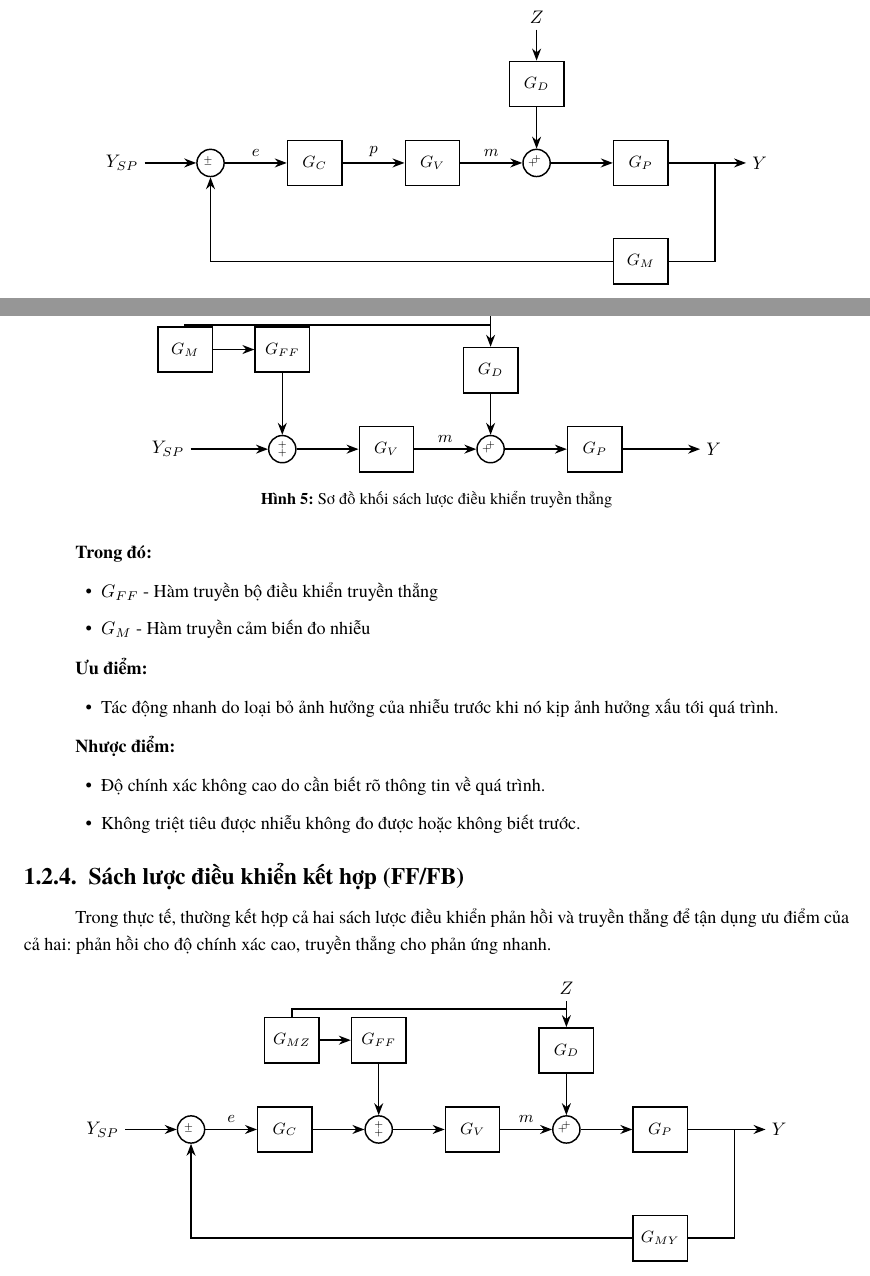
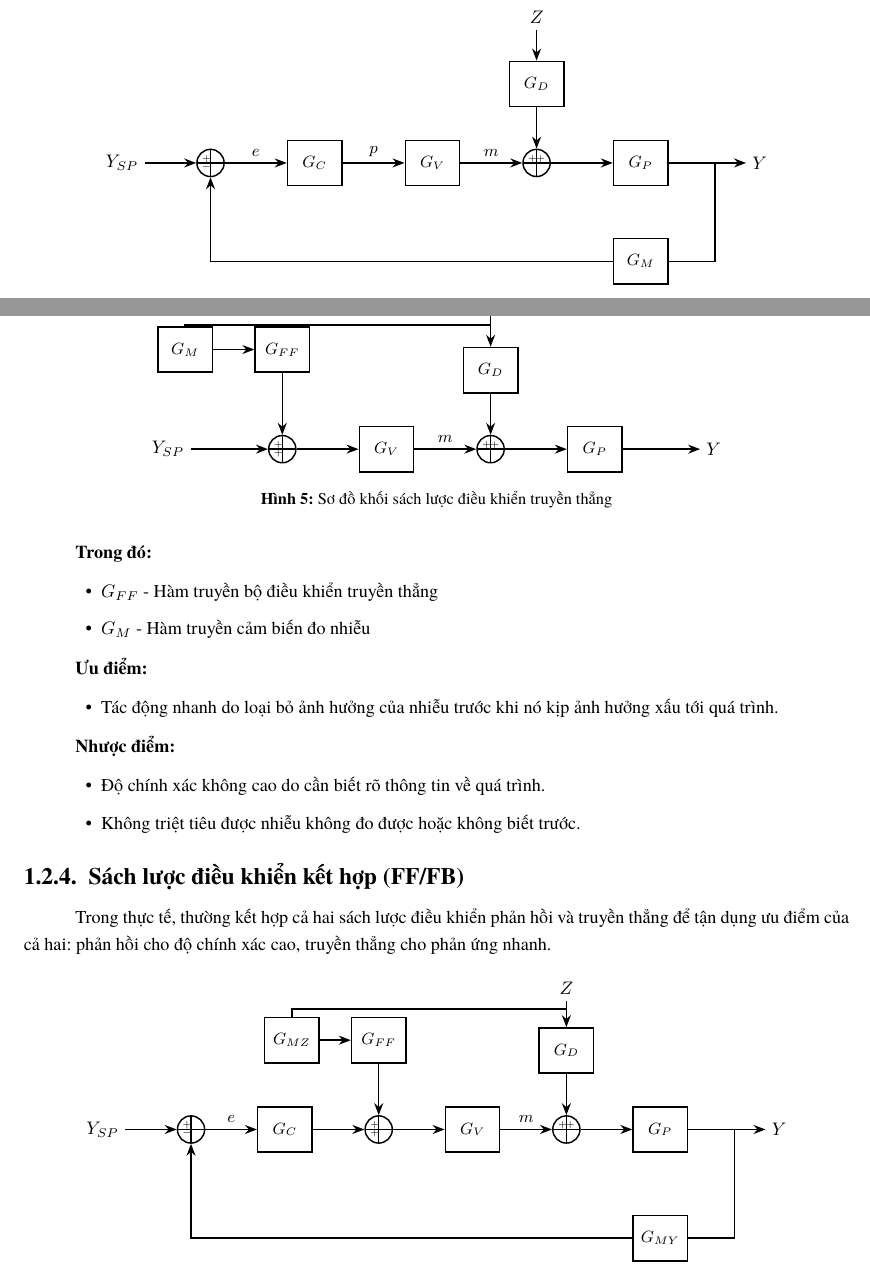
Before and after one commit to bowber/dacn, a LaTeX document (src/main.tex, which reads src/lab1.tex, src/preamble.tex): two parts of pages 6 and 7 of 24, joined at a grey line, cut so that both start at the same text. Compiled offline with XeLaTeX.

Commit message:
fix: update summing junction to have cross (×) with +/- in quadrants
- Changed sumcircle style to sum with path picture drawing cross
- Repositioned +/- signs to be in quadrants between cross lines
- Updated all diagrams in lab1, lab3, lab4

```diff
--- a/src/lab1.tex
+++ b/src/lab1.tex
@@ -141,11 +141,11 @@ Sách lược điều khiển phản hồi dựa trên nguyên tắc liên tục
     \draw[line] (fb) |- (gm);
     \draw[arrow] (gm) -| (sum);
 
-    % Sum signs
-    \node[font=\tiny] at ($(sum.north west)+(0.15,-0.15)$) {$+$};
-    \node[font=\tiny] at ($(sum.south west)+(0.15,0.15)$) {$-$};
-    \node[font=\tiny] at ($(sum2.north)+(0,-0.2)$) {$+$};
-    \node[font=\tiny] at ($(sum2.west)+(0.2,0)$) {$+$};
+    % Sum signs - positioned in quadrants between cross lines
+    \node[font=\tiny] at ($(sum.north west)+(0.12,-0.12)$) {$+$};
+    \node[font=\tiny] at ($(sum.south west)+(0.12,0.12)$) {$-$};
+    \node[font=\tiny] at ($(sum2.north west)+(0.12,-0.12)$) {$+$};
+    \node[font=\tiny] at ($(sum2.north east)+(-0.12,-0.12)$) {$+$};
 \end{tikzpicture}
 \caption{Sơ đồ khối sách lược điều khiển phản hồi}
 \label{fig:feedback_control}
@@ -214,11 +214,11 @@ Sách lược điều khiển truyền thẳng là sách lược mà bộ điề
     \draw[arrow] (gm) -- (gff);
     \draw[arrow] (gff) -- (sum);
 
-    % Sum signs
-    \node[font=\tiny] at ($(sum.south)+(0,0.2)$) {$+$};
-    \node[font=\tiny] at ($(sum.north)+(0,-0.2)$) {$+$};
-    \node[font=\tiny] at ($(sum2.north)+(0,-0.2)$) {$+$};
-    \node[font=\tiny] at ($(sum2.west)+(0.2,0)$) {$+$};
+    % Sum signs - positioned in quadrants between cross lines
+    \node[font=\tiny] at ($(sum.south west)+(0.12,0.12)$) {$+$};
+    \node[font=\tiny] at ($(sum.north west)+(0.12,-0.12)$) {$+$};
+    \node[font=\tiny] at ($(sum2.north west)+(0.12,-0.12)$) {$+$};
+    \node[font=\tiny] at ($(sum2.north east)+(-0.12,-0.12)$) {$+$};
 \end{tikzpicture}
 \caption{Sơ đồ khối sách lược điều khiển truyền thẳng}
 \label{fig:feedforward_control}
@@ -292,13 +292,13 @@ Trong thực tế, thường kết hợp cả hai sách lược điều khiển
     \draw[line] (fb) |- (gmy);
     \draw[arrow] (gmy) -| (sum1);
 
-    % Sum signs
-    \node[font=\tiny] at ($(sum1.north west)+(0.15,-0.15)$) {$+$};
-    \node[font=\tiny] at ($(sum1.south west)+(0.15,0.15)$) {$-$};
-    \node[font=\tiny] at ($(sum2.south)+(0,0.2)$) {$+$};
-    \node[font=\tiny] at ($(sum2.north)+(0,-0.2)$) {$+$};
-    \node[font=\tiny] at ($(sum3.north)+(0,-0.2)$) {$+$};
-    \node[font=\tiny] at ($(sum3.west)+(0.2,0)$) {$+$};
+    % Sum signs - positioned in quadrants between cross lines
+    \node[font=\tiny] at ($(sum1.north west)+(0.12,-0.12)$) {$+$};
+    \node[font=\tiny] at ($(sum1.south west)+(0.12,0.12)$) {$-$};
+    \node[font=\tiny] at ($(sum2.south west)+(0.12,0.12)$) {$+$};
+    \node[font=\tiny] at ($(sum2.north west)+(0.12,-0.12)$) {$+$};
+    \node[font=\tiny] at ($(sum3.north west)+(0.12,-0.12)$) {$+$};
+    \node[font=\tiny] at ($(sum3.north east)+(-0.12,-0.12)$) {$+$};
 \end{tikzpicture}
 \caption{Sơ đồ khối sách lược điều khiển kết hợp truyền thẳng và phản hồi (FF/FB)}
 \label{fig:combined_control}
--- a/src/preamble.tex
+++ b/src/preamble.tex
@@ -165,11 +165,16 @@
         minimum height=2.5em, minimum width=3em,
         text centered, font=\small
     },
-    sumcircle/.style={
+    % Summing junction with cross inside
+    sum/.style={
         circle, draw, thick,
         minimum size=1.5em,
         inner sep=0pt,
-        font=\scriptsize
+        path picture={
+            \draw[thick]
+                (path picture bounding box.north) -- (path picture bounding box.south)
+                (path picture bounding box.west) -- (path picture bounding box.east);
+        }
     },
     % Arrow style
     arrow/.style={
```
Also changed, not shown: src/lab3.tex (+9 -9 lines), src/lab4.tex (+4 -4 lines), src/lab1.tex (22 more changed lines).
